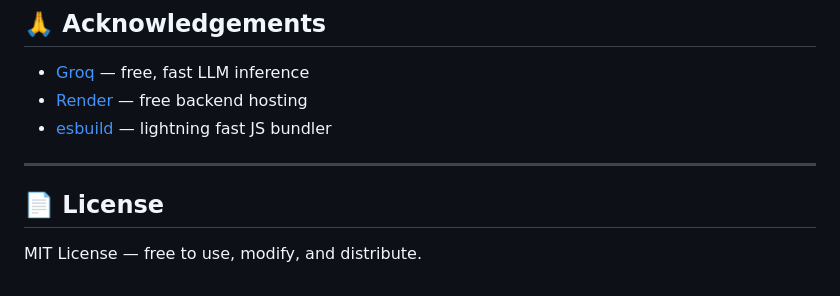
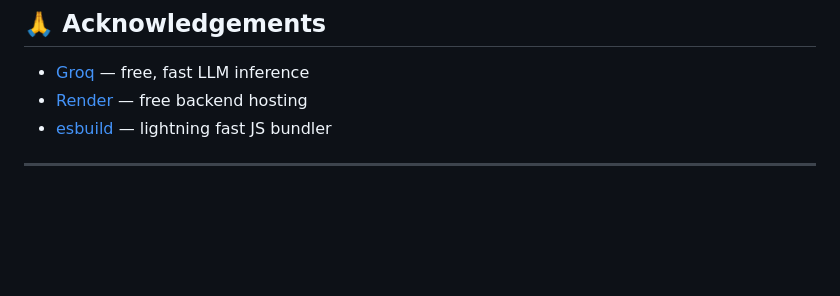
Before and after one commit to dubarikalita/green-shopping-extension, a Markdown page: README.md, the part around the change. Rendered like a GitHub page; blank space fills up the shorter version.

```diff
--- a/README.md
+++ b/README.md
@@ -292,7 +292,3 @@ Then reload the extension at `chrome://extensions`.
 - [esbuild](https://esbuild.github.io) — lightning fast JS bundler
 
 ---
-
-## 📄 License
-
-MIT License — free to use, modify, and distribute.
```
